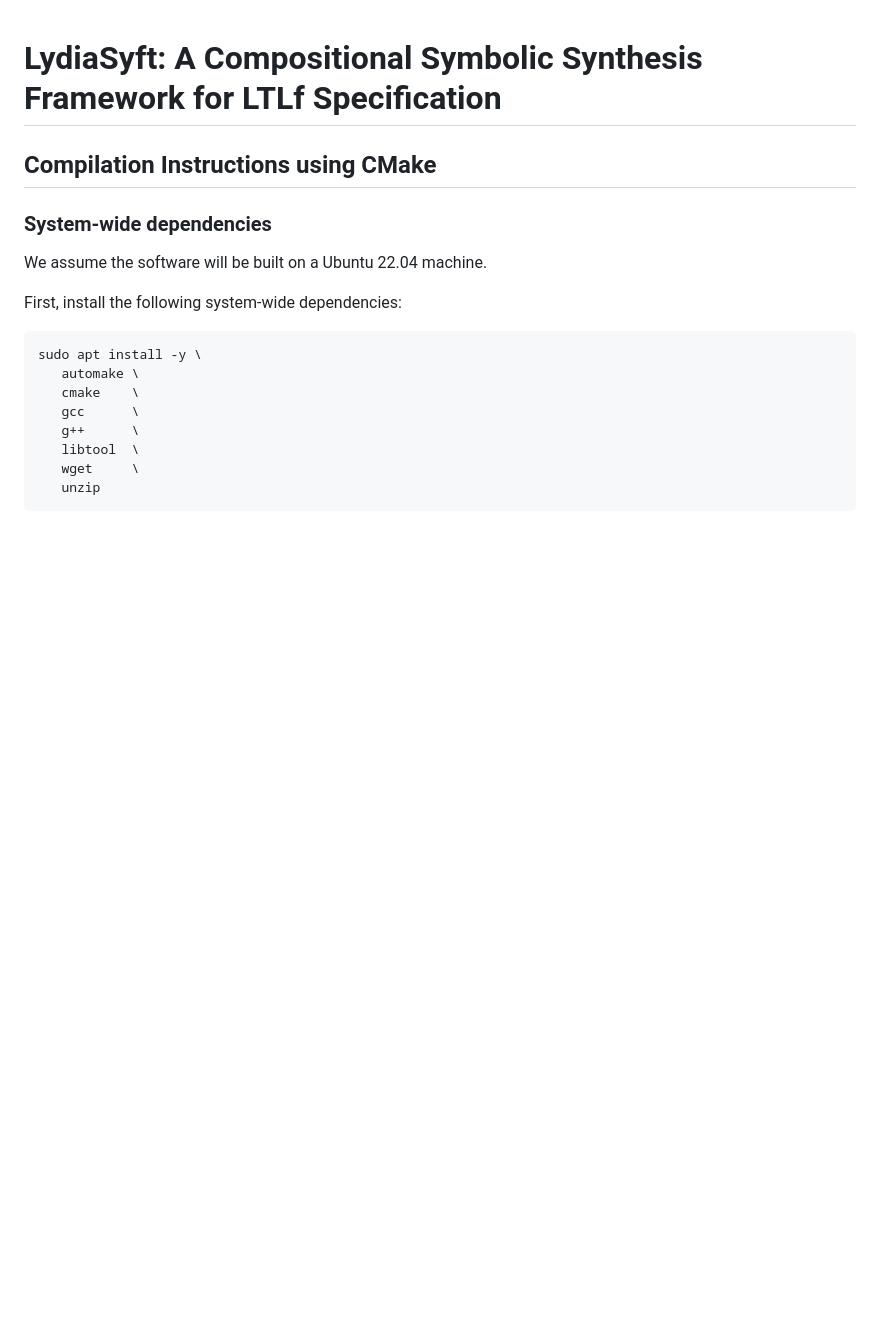
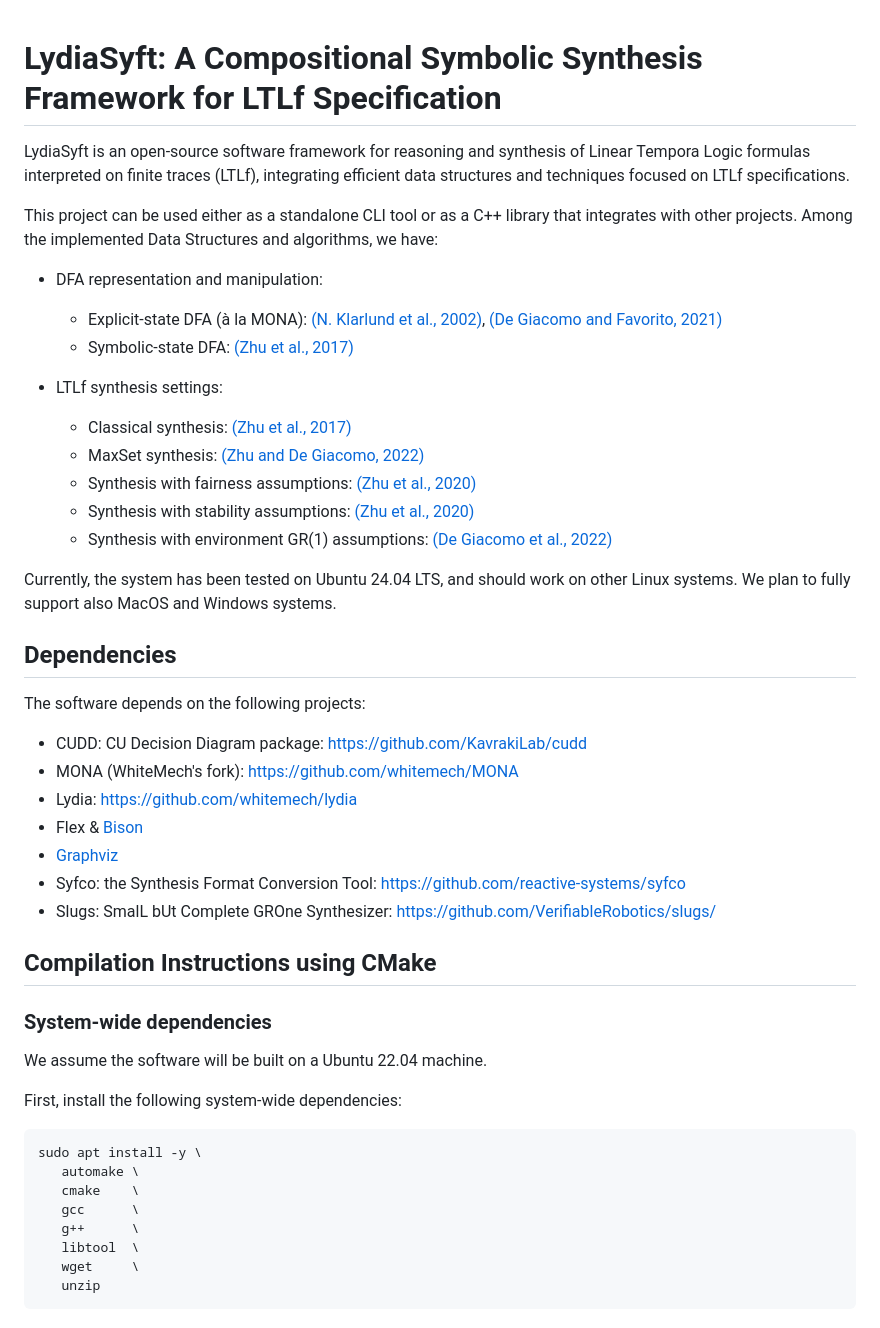
Before and after one commit to whitemech/LydiaSyft, a Markdown page: README.md, the part around the change printed below. GitHub-like rendering; blank space fills up the shorter version.

Commit message:
docs: add introduction in README

```diff
--- a/README.md
+++ b/README.md
@@ -1,4 +1,36 @@
 # LydiaSyft: A Compositional Symbolic Synthesis Framework for LTLf Specification
+
+LydiaSyft is an open-source software framework for reasoning and synthesis of Linear Tempora Logic formulas interpreted on finite traces (LTLf), integrating efficient data structures and techniques focused on LTLf specifications.
+
+This project can be used either as a standalone CLI tool or as a C++ library that integrates with other projects. Among the implemented Data Structures and algorithms, we have:
+
+- DFA representation and manipulation:
+  - Explicit-state DFA (à la MONA): [(N. Klarlund et al., 2002)](https://www.worldscientific.com/doi/abs/10.1142/S012905410200128X), [(De Giacomo and Favorito, 2021)](https://ojs.aaai.org/index.php/ICAPS/article/view/15954)
+  - Symbolic-state DFA: [(Zhu et al., 2017)](https://www.ijcai.org/proceedings/2017/0189)
+
+- LTLf synthesis settings:
+  - Classical synthesis: [(Zhu et al., 2017)](https://www.ijcai.org/proceedings/2017/0189)
+  - MaxSet synthesis: [(Zhu and De Giacomo, 2022)](https://www.ijcai.org/proceedings/2022/386)
+  - Synthesis with fairness assumptions: [(Zhu et al., 2020)](https://ojs.aaai.org/index.php/AAAI/article/view/5704)
+  - Synthesis with stability assumptions: [(Zhu et al., 2020)](https://ojs.aaai.org/index.php/AAAI/article/view/5704)
+  - Synthesis with environment GR(1) assumptions: [(De Giacomo et al., 2022)](https://link.springer.com/article/10.1007/s10703-023-00413-2)
+
+
+Currently, the system has been tested on Ubuntu 24.04 LTS, and should work on other Linux systems. We plan to fully support also MacOS and Windows systems.
+
+
+## Dependencies
+
+The software depends on the following projects:
+
+- CUDD: CU Decision Diagram package: https://github.com/KavrakiLab/cudd
+- MONA (WhiteMech's fork): https://github.com/whitemech/MONA
+- Lydia: https://github.com/whitemech/lydia
+- Flex & [Bison](https://www.gnu.org/software/bison/)
+- [Graphviz](https://graphviz.org/)
+- Syfco: the Synthesis Format Conversion Tool: https://github.com/reactive-systems/syfco
+- Slugs: SmalL bUt Complete GROne Synthesizer: https://github.com/VerifiableRobotics/slugs/
+
 
 ## Compilation Instructions using CMake
 
```
Also changed, not shown: other parts of README.md (+0 -13 lines).
